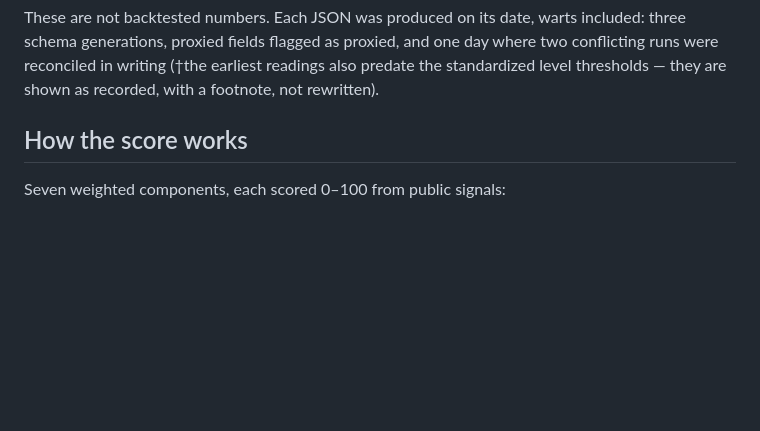
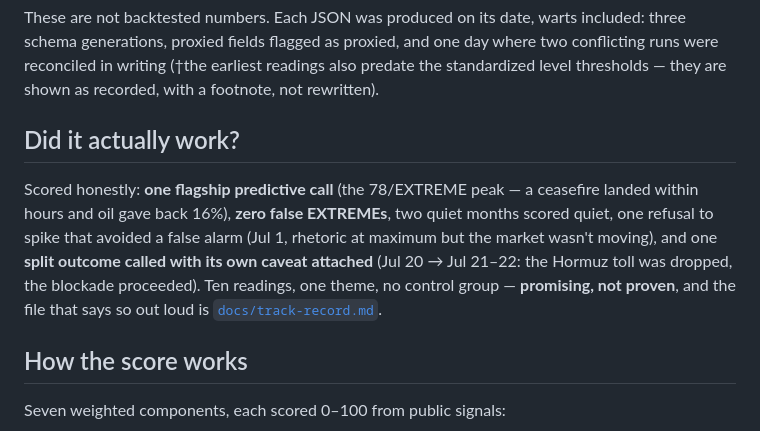
Before and after one commit to HiroshigeG/taco-score, a Markdown page: README.md, the part around the change. GitHub-like rendering; blank space fills up the shorter version.

Commit message:
docs: track record — readings vs outcomes, scored honestly (incl. the Jul 21-22 split)

```diff
--- a/README.md
+++ b/README.md
@@ -27,6 +27,10 @@ This repo is the answer: the methodology, ten readings produced in real time whi
 The instrument watched the Iran/Hormuz escalation climb to **78/EXTREME** — and two days later the score collapsed to **25 with `backtrack_detected`** as a ceasefire landed and oil gave back 16% in a day. Through June it scored the cooldown in the teens. On **July 1** it refused to spike at 47 while rhetoric was at full volume, because the *heaviest* component — futures volume — saw oil falling: the market wasn't buying the threat. On **July 20** it read 72/HIGH inside a kinetic re-escalation and wrote down, in its own analyst note, exactly why its thesis was under stress.
 
 These are not backtested numbers. Each JSON was produced on its date, warts included: three schema generations, proxied fields flagged as proxied, and one day where two conflicting runs were reconciled in writing (†the earliest readings also predate the standardized level thresholds — they are shown as recorded, with a footnote, not rewritten).
+
+## Did it actually work?
+
+Scored honestly: **one flagship predictive call** (the 78/EXTREME peak — a ceasefire landed within hours and oil gave back 16%), **zero false EXTREMEs**, two quiet months scored quiet, one refusal to spike that avoided a false alarm (Jul 1, rhetoric at maximum but the market wasn't moving), and one **split outcome called with its own caveat attached** (Jul 20 → Jul 21–22: the Hormuz toll was dropped, the blockade proceeded). Ten readings, one theme, no control group — **promising, not proven**, and the file that says so out loud is [`docs/track-record.md`](docs/track-record.md).
 
 ## How the score works
 
```
Also changed, not shown: docs/track-record.md (added, +24 -0 lines).
